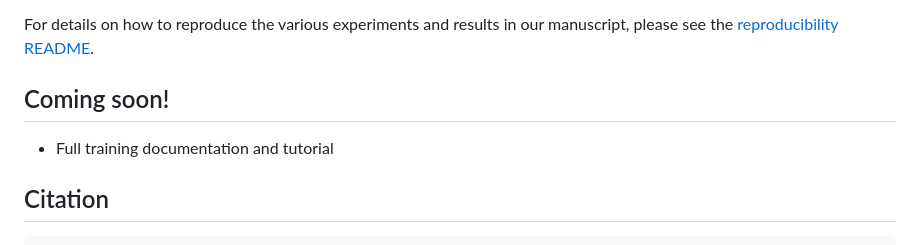
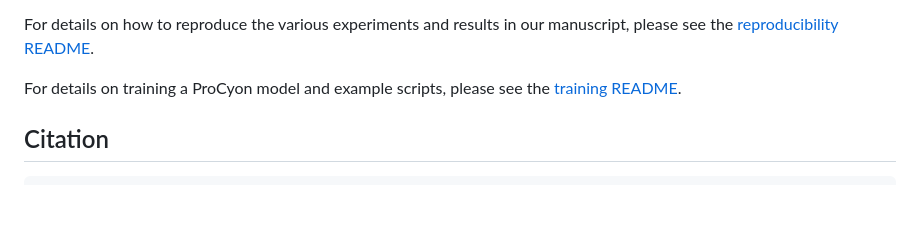
Before and after one commit to mims-harvard/ProCyon, a Markdown page: README.md, the part around the change. GitHub-like rendering; blank space fills up the shorter version.

````diff
--- a/README.md
+++ b/README.md
@@ -90,8 +90,7 @@ or the [evaluation README](https://github.com/mims-harvard/ProCyon/blob/main/pro
 For details on how to reproduce the various experiments and results in our manuscript, please see
 the [reproducibility README](https://github.com/mims-harvard/ProCyon/blob/main/examples/paper_analyses/README.md).
 
-## Coming soon!
-- Full training documentation and tutorial
+For details on training a ProCyon model and example scripts, please see the [training README](https://github.com/mims-harvard/ProCyon/tree/main/examples/training/README.md).
 
 ## Citation
 ```
````
